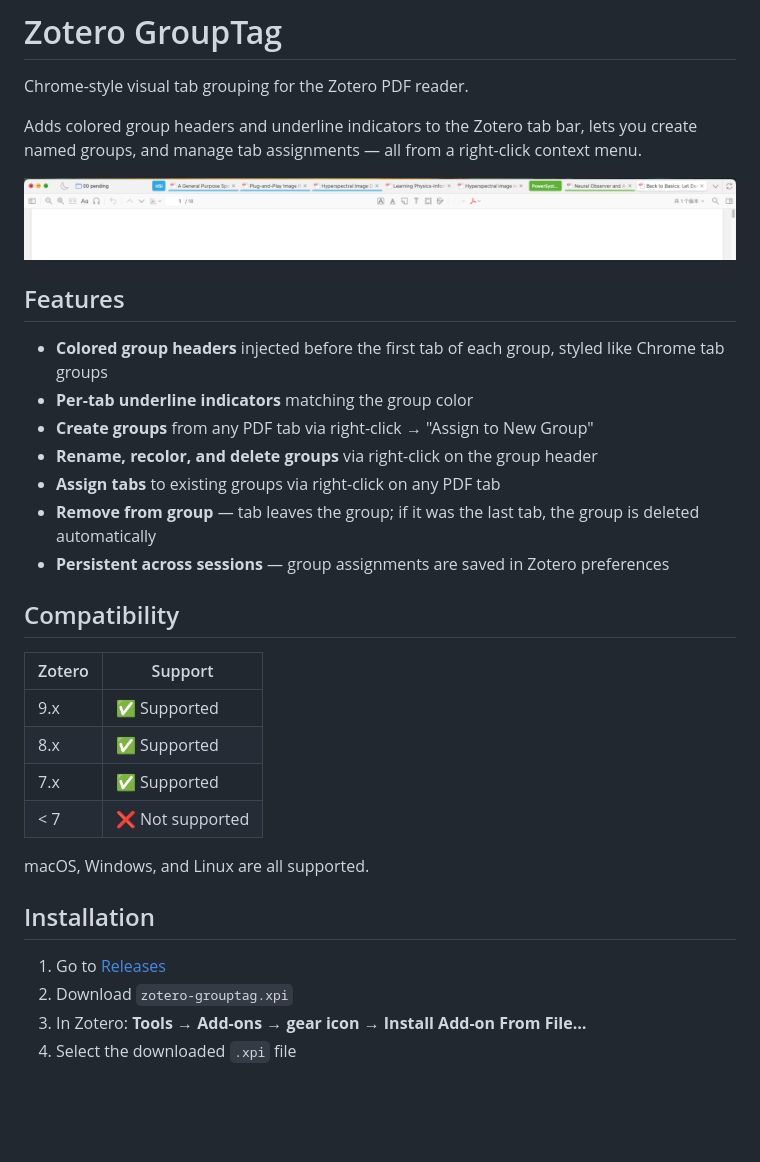
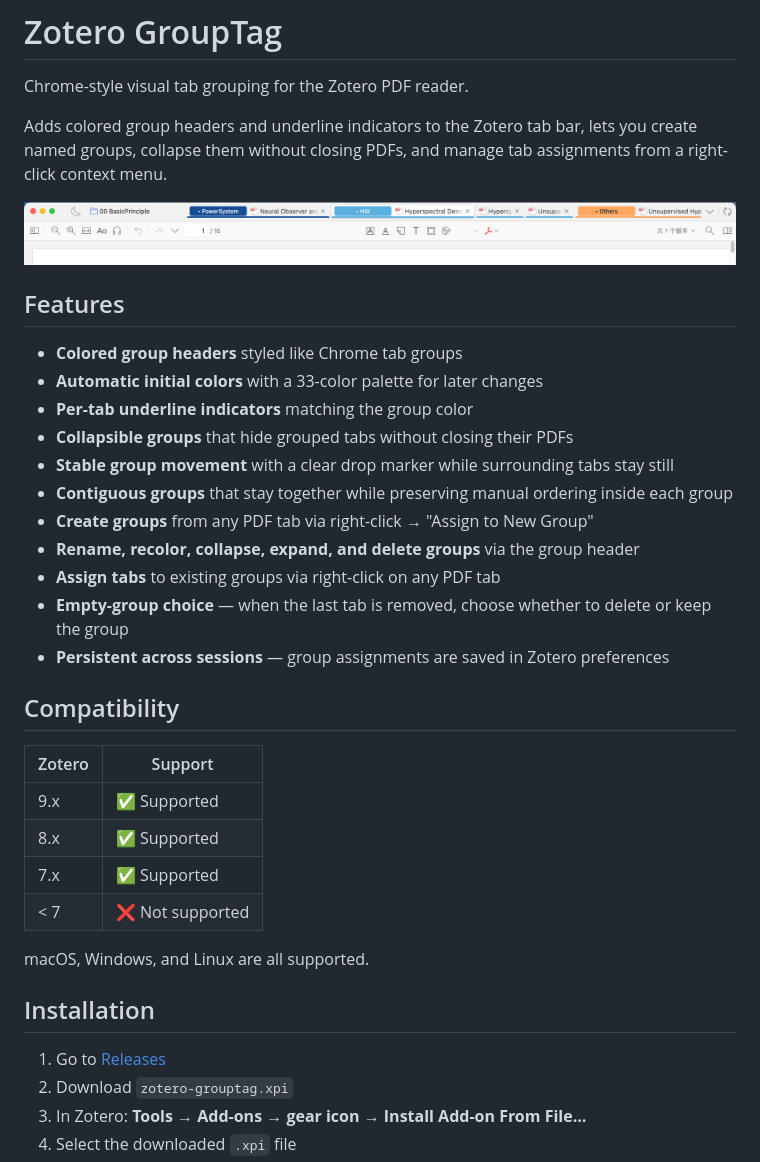
Before and after one commit to Ares960826/zotero-grouptag, a Markdown page: README.md, the part around one of its changes. Drawn GitHub-style; pictures changed too: docs/screenshot.png; blank space fills up the shorter version.

```diff
--- a/README.md
+++ b/README.md
@@ -2,27 +2,33 @@
 
 Chrome-style visual tab grouping for the Zotero PDF reader.
 
-Adds colored group headers and underline indicators to the Zotero tab bar, lets you create named groups, and manage tab assignments — all from a right-click context menu.
+Adds colored group headers and underline indicators to the Zotero tab bar, lets
+you create named groups, collapse them without closing PDFs, and manage tab
+assignments from a right-click context menu.
 
 ![Zotero tab bar with GroupTag group headers](docs/screenshot.png)
 
 ## Features
 
-- **Colored group headers** injected before the first tab of each group, styled like Chrome tab groups
+- **Colored group headers** styled like Chrome tab groups
+- **Automatic initial colors** with a 33-color palette for later changes
 - **Per-tab underline indicators** matching the group color
+- **Collapsible groups** that hide grouped tabs without closing their PDFs
+- **Stable group movement** with a clear drop marker while surrounding tabs stay still
+- **Contiguous groups** that stay together while preserving manual ordering inside each group
 - **Create groups** from any PDF tab via right-click → "Assign to New Group"
-- **Rename, recolor, and delete groups** via right-click on the group header
+- **Rename, recolor, collapse, expand, and delete groups** via the group header
 - **Assign tabs** to existing groups via right-click on any PDF tab
-- **Remove from group** — tab leaves the group; if it was the last tab, the group is deleted automatically
+- **Empty-group choice** — when the last tab is removed, choose whether to delete or keep the group
 - **Persistent across sessions** — group assignments are saved in Zotero preferences
 
 ## Compatibility
 
-| Zotero | Support |
-|--------|---------|
-| 9.x    | ✅ Supported |
-| 8.x    | ✅ Supported |
-| 7.x    | ✅ Supported |
+| Zotero | Support          |
+| ------ | ---------------- |
+| 9.x    | ✅ Supported     |
+| 8.x    | ✅ Supported     |
+| 7.x    | ✅ Supported     |
 | < 7    | ❌ Not supported |
 
 macOS, Windows, and Linux are all supported.
```
Also changed, not shown: other parts of README.md (+31 -56 lines), CONTRIBUTING.md (deleted, +0 -77 lines), docs/dev-runtime.md (deleted, +0 -41 lines), docs/release-checklist.md (deleted, +0 -57 lines), 11 other files.
